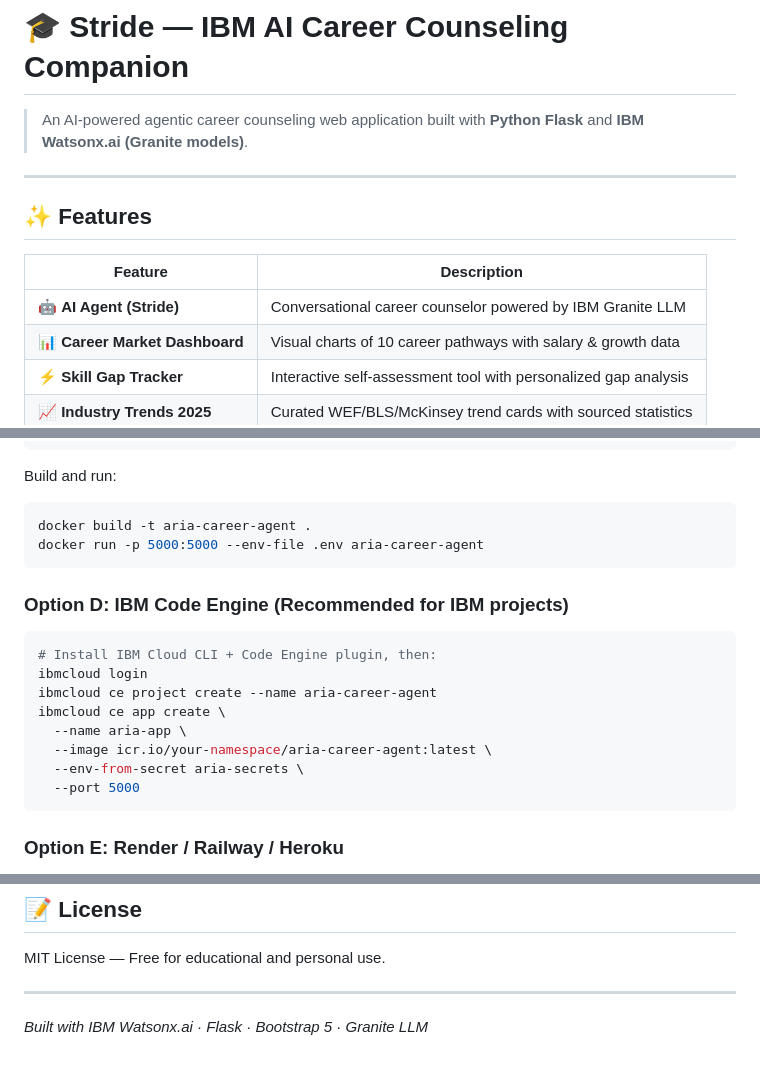
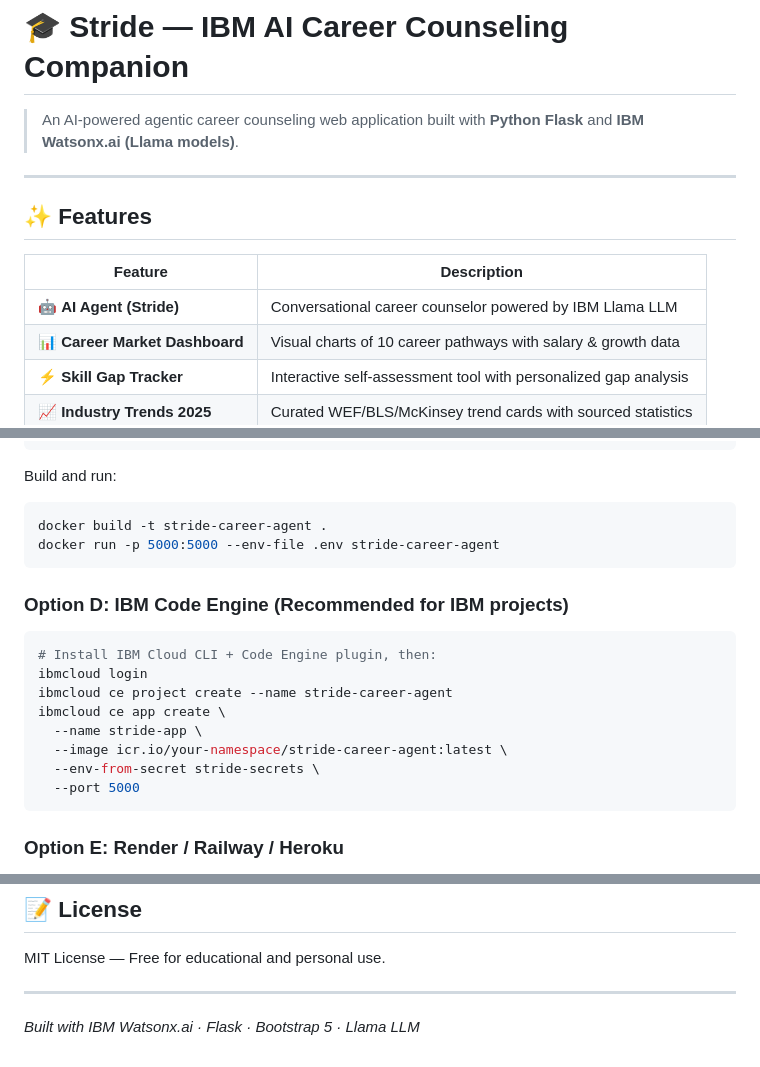
Before and after one commit to Rvarsha14/Agentic_AI_Agent_Career_Counselling, a Markdown page: IBM_CareerCounselingAgent_Project/README.md, 3 parts joined by grey strips. GitHub-like rendering.

````diff
--- a/IBM_CareerCounselingAgent_Project/README.md
+++ b/IBM_CareerCounselingAgent_Project/README.md
@@ -1,6 +1,6 @@
 # 🎓 Stride — IBM AI Career Counseling Companion
 
-> An AI-powered agentic career counseling web application built with **Python Flask** and **IBM Watsonx.ai (Granite models)**.
+> An AI-powered agentic career counseling web application built with **Python Flask** and **IBM Watsonx.ai (Llama models)**.
 
 ---
 
@@ -8,7 +8,7 @@
 
 | Feature | Description |
 |---|---|
-| 🤖 **AI Agent (Stride)** | Conversational career counselor powered by IBM Granite LLM |
+| 🤖 **AI Agent (Stride)** | Conversational career counselor powered by IBM Llama LLM |
 | 📊 **Career Market Dashboard** | Visual charts of 10 career pathways with salary & growth data |
 | ⚡ **Skill Gap Tracker** | Interactive self-assessment tool with personalized gap analysis |
 | 📈 **Industry Trends 2025** | Curated WEF/BLS/McKinsey trend cards with sourced statistics |
@@ -198,8 +198,8 @@ CMD ["gunicorn", "-w", "2", "-b", "0.0.0.0:5000", "--timeout", "120", "app:app"]
 Build and run:
 
 ```bash
-docker build -t aria-career-agent .
-docker run -p 5000:5000 --env-file .env aria-career-agent
+docker build -t stride-career-agent .
+docker run -p 5000:5000 --env-file .env stride-career-agent
 ```
 
 ### Option D: IBM Code Engine (Recommended for IBM projects)
@@ -207,11 +207,11 @@ docker run -p 5000:5000 --env-file .env aria-career-agent
 ```bash
 # Install IBM Cloud CLI + Code Engine plugin, then:
 ibmcloud login
-ibmcloud ce project create --name aria-career-agent
+ibmcloud ce project create --name stride-career-agent
 ibmcloud ce app create \
-  --name aria-app \
-  --image icr.io/your-namespace/aria-career-agent:latest \
-  --env-from-secret aria-secrets \
+  --name stride-app \
+  --image icr.io/your-namespace/stride-career-agent:latest \
+  --env-from-secret stride-secrets \
   --port 5000
 ```
 
@@ -274,4 +274,4 @@ MIT License — Free for educational and personal use.
 
 ---
 
-*Built with IBM Watsonx.ai · Flask · Bootstrap 5 · Granite LLM*
+*Built with IBM Watsonx.ai · Flask · Bootstrap 5 · Llama LLM*
````
